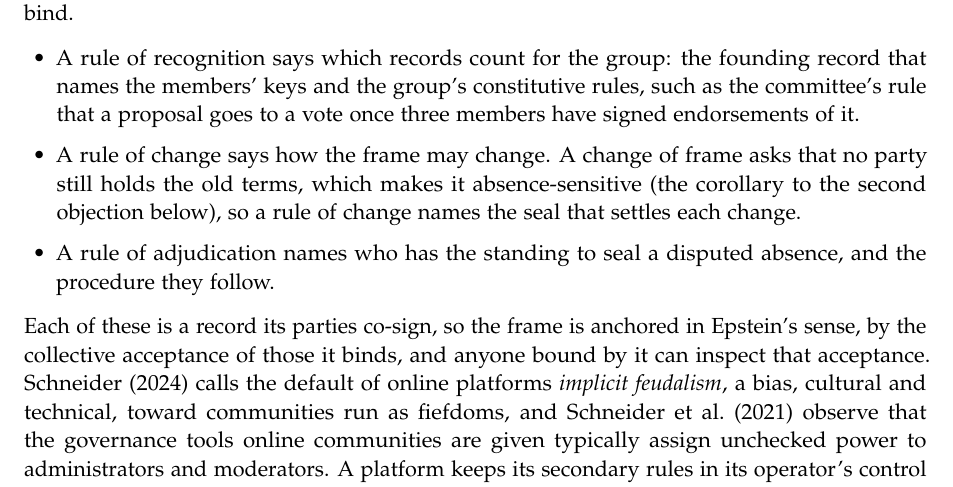
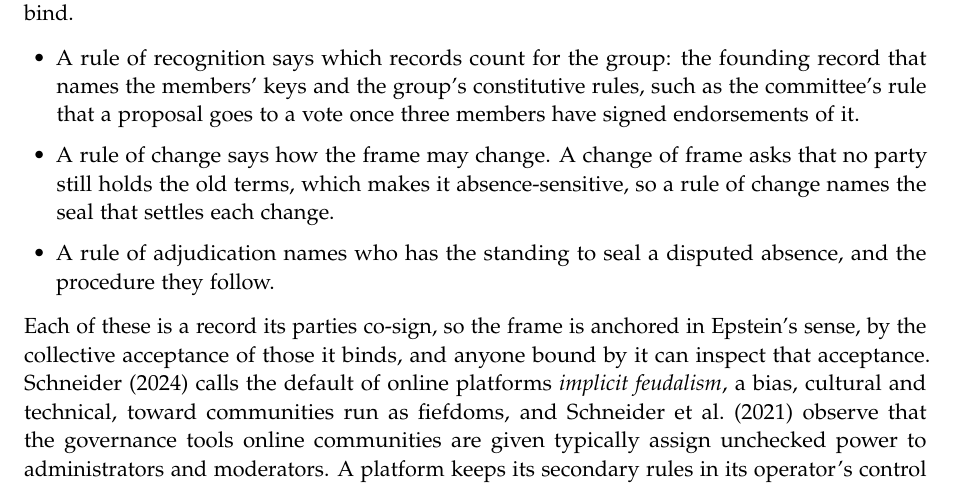
Before and after one commit to cosys-work/cosys, a LaTeX document (papers/what-absence-costs/what-absence-costs.tex, which reads papers/what-absence-costs/sections/anchoring.tex): part of page 2 of 9, cut so that both start at the same text. Compiled offline with pdfLaTeX.

Commit message:
What Absence Costs: drop a pointer to an objection outside this copy

```diff
--- a/papers/what-absence-costs/sections/anchoring.tex
+++ b/papers/what-absence-costs/sections/anchoring.tex
@@ -67,8 +67,8 @@ The remedy is to write the secondary rules down as records, co-signed by the par
     names the members' keys and the group's constitutive rules, such as the committee's rule that a
     proposal goes to a vote once three members have signed endorsements of it.
   \item A rule of change says how the frame may change. A change of frame asks that no party still
-    holds the old terms, which makes it absence-sensitive (the corollary to the second objection
-    below), so a rule of change names the seal that settles each change.
+    holds the old terms, which makes it absence-sensitive, so a rule of change names the seal that
+    settles each change.
   \item A rule of adjudication names who has the standing to seal a disputed absence, and the
     procedure they follow.
 \end{itemize}
```
